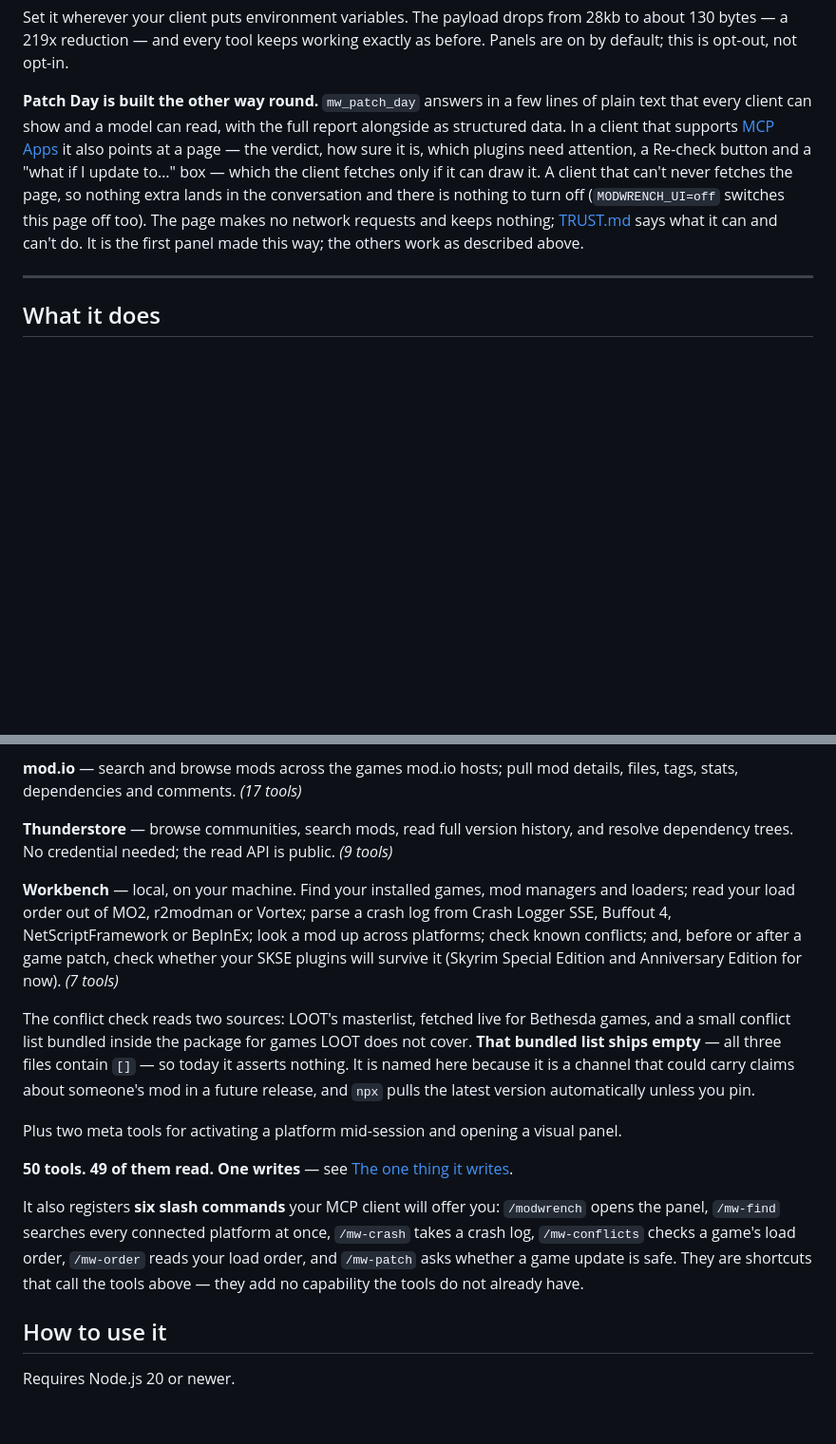
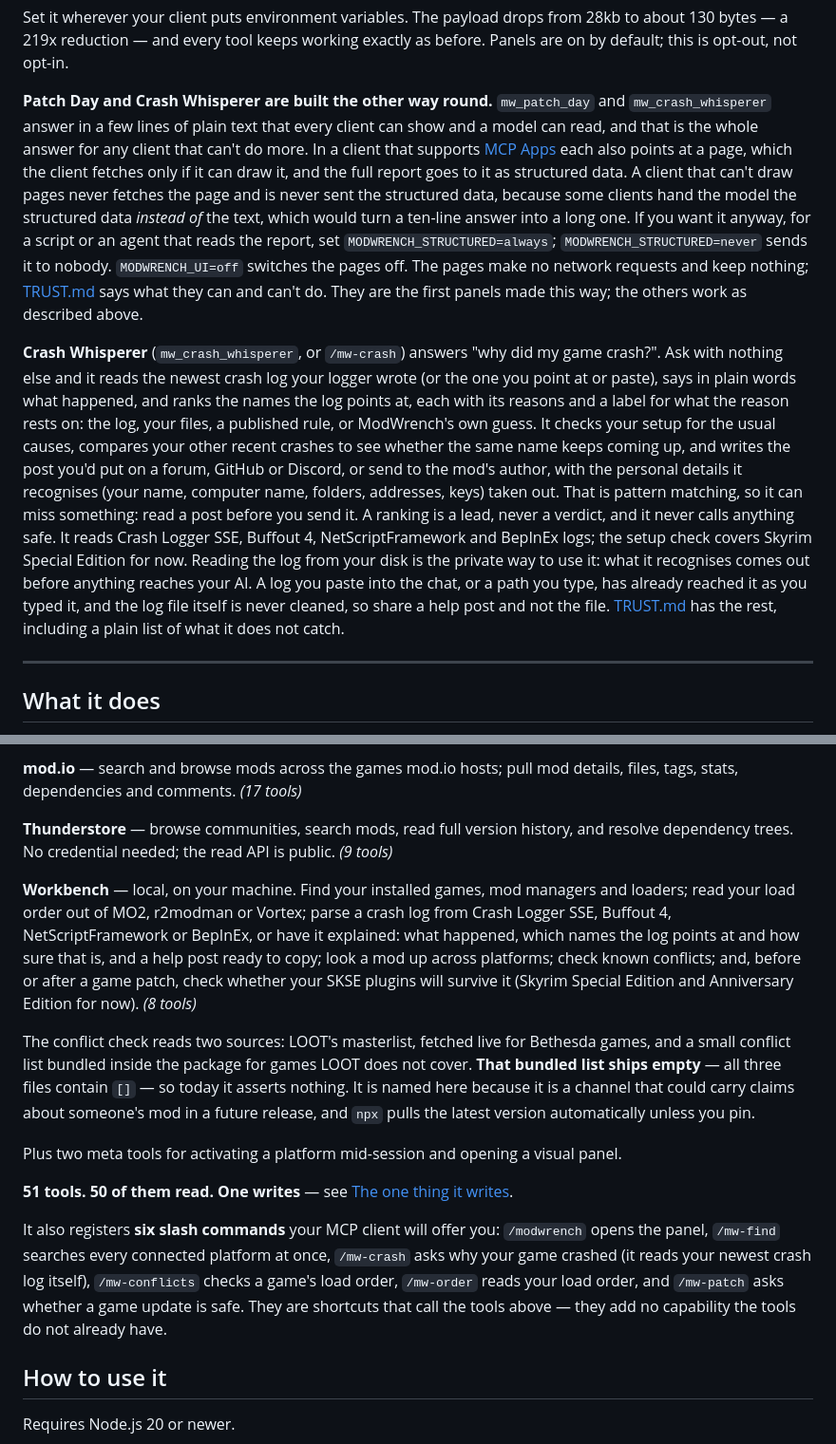
Before and after one commit to 171county/modwrench, a Markdown page: README.md, 2 parts joined by grey strips. Shown at 95% size. Drawn GitHub-style; blank space fills up the shorter version.

Commit message:
docs(readme): add Crash Whisperer, and say that both Patch Day and Crash Whisperer answer in text first
The text-first paragraph now covers mw_patch_day and mw_crash_whisperer, and says who is sent the structured report and how to change it. A new paragraph says what Crash Whisperer does, what it reads, what it takes out of the help posts it writes and why that is pattern matching, and that reading the log from disk is the private way to use it. The Workbench entry names the crash explainer, the tool count is 51, and /mw-crash is described as it now works.

Co-Authored-By: Claude Sonnet 5.5 <noreply@anthropic.com>
Claude-Session: https://claude.ai/code/session_01BD58PvsrxJ1Pwh8tEhJ2t7

```diff
--- a/README.md
+++ b/README.md
@@ -41,17 +41,38 @@ Set it wherever your client puts environment variables. The payload drops from 2
 130 bytes — a 219x reduction — and every tool keeps working exactly as before. Panels are on
 by default; this is opt-out, not opt-in.
 
-**Patch Day is built the other way round.** `mw_patch_day` answers in a few lines of plain
-text that every client can show and a model can read, with the full report alongside as
-structured data. In a client that supports
-[MCP Apps](https://apps.extensions.modelcontextprotocol.io/api/documents/overview.html) it
-also points at a page — the verdict, how sure it is, which plugins need attention, a
-Re-check button and a "what if I update to…" box — which the client fetches only if it can
-draw it. A client that can't never fetches the page, so nothing extra lands in the
-conversation and there is nothing to turn off (`MODWRENCH_UI=off` switches this page off
-too). The page makes no network requests and keeps nothing; [TRUST.md](TRUST.md#the-patch-day-page)
-says what it can and can't do. It is the first panel made this way; the others work as
-described above.
+**Patch Day and Crash Whisperer are built the other way round.** `mw_patch_day` and
+`mw_crash_whisperer` answer in a few lines of plain text that every client can show and a
+model can read, and that is the whole answer for any client that can't do more. In a client
+that supports
+[MCP Apps](https://apps.extensions.modelcontextprotocol.io/api/documents/overview.html) each
+also points at a page, which the client fetches only if it can draw it, and the full report
+goes to it as structured data. A client that can't draw pages never fetches the page and is
+never sent the structured data, because some clients hand the model the structured data
+*instead of* the text, which would turn a ten-line answer into a long one. If you want it
+anyway, for a script or an agent that reads the report, set `MODWRENCH_STRUCTURED=always`;
+`MODWRENCH_STRUCTURED=never` sends it to nobody. `MODWRENCH_UI=off` switches the pages off.
+The pages make no network requests and keep nothing;
+[TRUST.md](TRUST.md#the-patch-day-page) says what they can and can't do. They are the first
+panels made this way; the others work as described above.
+
+**Crash Whisperer** (`mw_crash_whisperer`, or `/mw-crash`) answers "why did my game
+crash?". Ask with nothing else and it reads the newest crash log your logger wrote (or the
+one you point at or paste), says in plain words what happened, and ranks the names the log
+points at, each with its reasons and a label for what the reason rests on: the log, your
+files, a published rule, or ModWrench's own guess. It checks your setup for the usual causes,
+compares your other recent crashes to see whether the same name keeps coming up, and writes
+the post you'd put on a forum, GitHub or Discord, or send to the mod's author, with the
+personal details it recognises (your name, computer name, folders, addresses, keys) taken
+out. That is pattern matching, so it can miss something: read a post before you send it. A
+ranking is a lead, never a verdict, and it never calls anything safe. It reads Crash Logger
+SSE, Buffout 4, NetScriptFramework and BepInEx logs; the setup check covers Skyrim Special
+Edition for now. Reading the log from your disk is the private way to use it: what it
+recognises comes out before anything reaches your AI. A log you paste into the chat, or a
+path you type, has already reached it as you typed it, and the log file itself is never
+cleaned, so share a help post and not the file.
+[TRUST.md](TRUST.md#crash-whisperer-what-it-opens) has the rest, including a plain list of what
+it does not catch.
 
 ---
 
@@ -65,15 +86,15 @@ Four attachments. Install one, some, or all — `@modwrench/cli` composes whiche
 
 **Thunderstore** — browse communities, search mods, read full version history, and resolve dependency trees. No credential needed; the read API is public. *(9 tools)*
 
-**Workbench** — local, on your machine. Find your installed games, mod managers and loaders; read your load order out of MO2, r2modman or Vortex; parse a crash log from Crash Logger SSE, Buffout 4, NetScriptFramework or BepInEx; look a mod up across platforms; check known conflicts; and, before or after a game patch, check whether your SKSE plugins will survive it (Skyrim Special Edition and Anniversary Edition for now). *(7 tools)*
+**Workbench** — local, on your machine. Find your installed games, mod managers and loaders; read your load order out of MO2, r2modman or Vortex; parse a crash log from Crash Logger SSE, Buffout 4, NetScriptFramework or BepInEx, or have it explained: what happened, which names the log points at and how sure that is, and a help post ready to copy; look a mod up across platforms; check known conflicts; and, before or after a game patch, check whether your SKSE plugins will survive it (Skyrim Special Edition and Anniversary Edition for now). *(8 tools)*
 
 The conflict check reads two sources: LOOT's masterlist, fetched live for Bethesda games, and a small conflict list bundled inside the package for games LOOT does not cover. **That bundled list ships empty** — all three files contain `[]` — so today it asserts nothing. It is named here because it is a channel that could carry claims about someone's mod in a future release, and `npx` pulls the latest version automatically unless you pin.
 
 Plus two meta tools for activating a platform mid-session and opening a visual panel.
 
-**50 tools. 49 of them read. One writes** — see [The one thing it writes](#the-one-thing-it-writes).
+**51 tools. 50 of them read. One writes** — see [The one thing it writes](#the-one-thing-it-writes).
 
-It also registers **six slash commands** your MCP client will offer you: `/modwrench` opens the panel, `/mw-find` searches every connected platform at once, `/mw-crash` takes a crash log, `/mw-conflicts` checks a game's load order, `/mw-order` reads your load order, and `/mw-patch` asks whether a game update is safe. They are shortcuts that call the tools above — they add no capability the tools do not already have.
+It also registers **six slash commands** your MCP client will offer you: `/modwrench` opens the panel, `/mw-find` searches every connected platform at once, `/mw-crash` asks why your game crashed (it reads your newest crash log itself), `/mw-conflicts` checks a game's load order, `/mw-order` reads your load order, and `/mw-patch` asks whether a game update is safe. They are shortcuts that call the tools above — they add no capability the tools do not already have.
 
 ## How to use it
 
```
